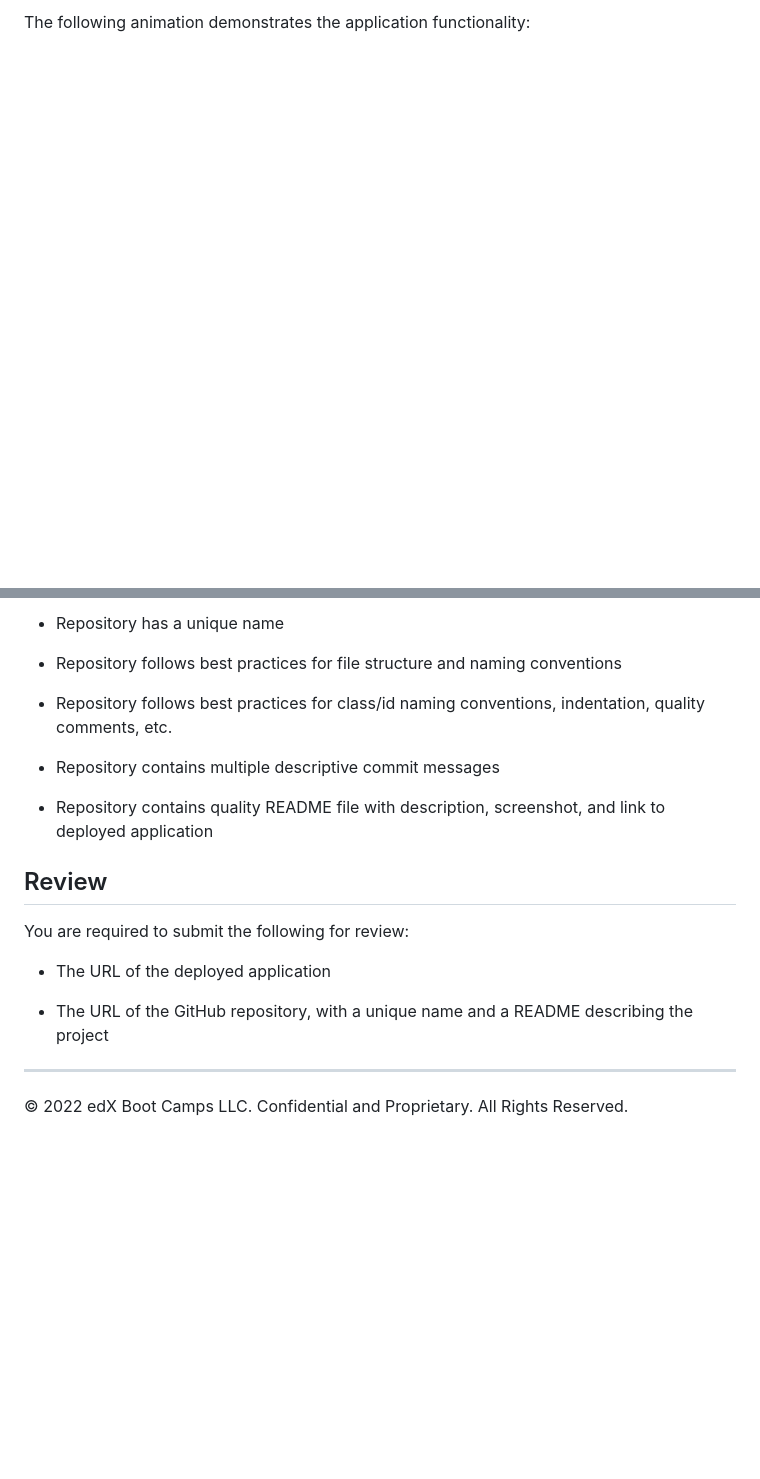
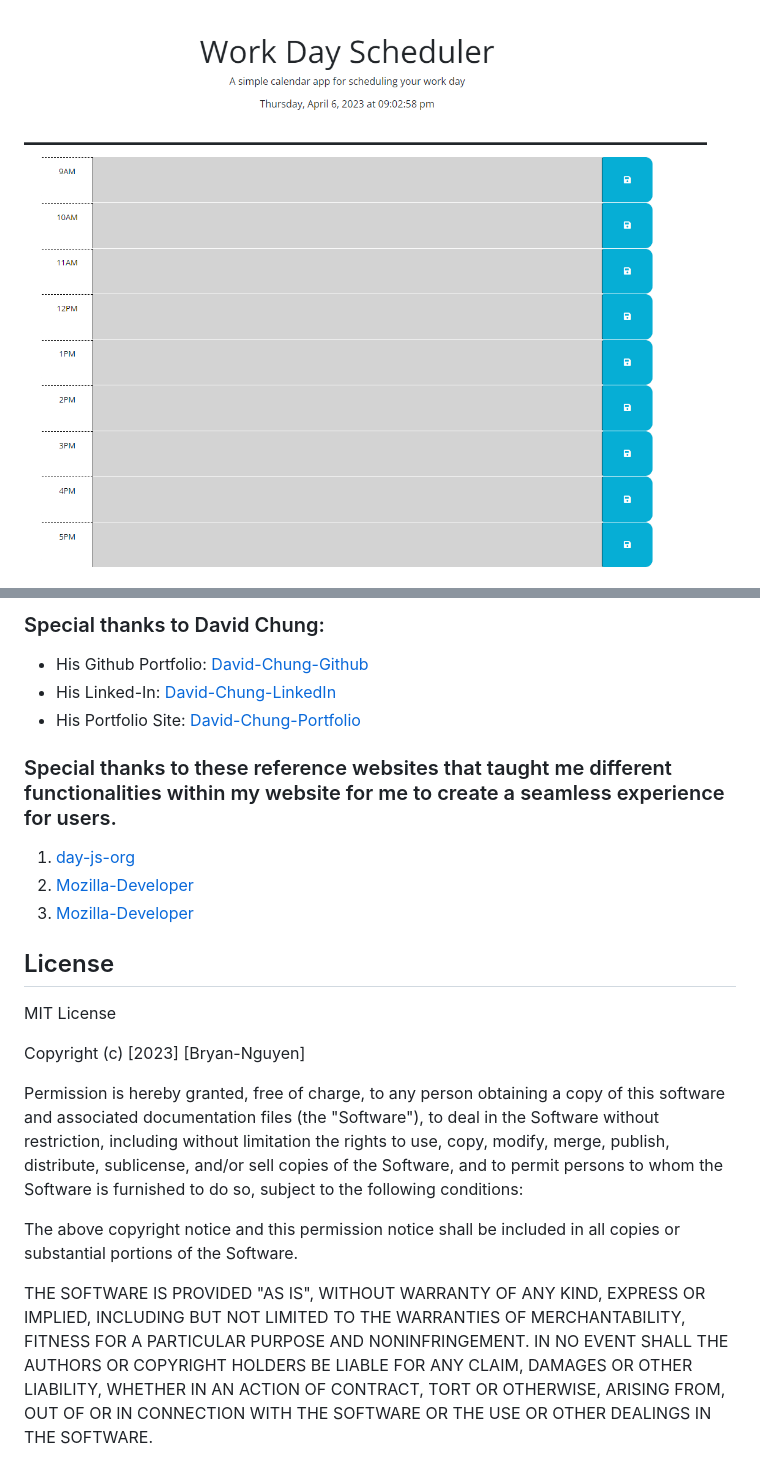
Before and after one commit to bryannguyen9/day-planner, a Markdown page: README.md, 2 parts joined by grey strips. Rendered like a GitHub page; pictures changed too: homepage.png (added); blank space fills up the shorter version.

```diff
--- a/README.md
+++ b/README.md
@@ -36,3 +74,3 @@ THEN the saved events persist
 
-The following animation demonstrates the application functionality:
+![Speed Quiz Homepage Screenshot](./homepage.png)
 
@@ -81,21 +113,37 @@ This Challenge is graded based on the following criteria:
 
-* Repository has a unique name
+### Special thanks to David Chung:
 
-* Repository follows best practices for file structure and naming conventions
+ * His Github Portfolio: [David-Chung-Github](https://github.com/dchung13/)
+ * His Linked-In: [David-Chung-LinkedIn](https://www.linkedin.com/in/david-chung-77141526b/)
+ * His Portfolio Site: [David-Chung-Portfolio](https://dchung13.github.io/David-Chung-Portfolio/)
 
-* Repository follows best practices for class/id naming conventions, indentation, quality comments, etc.
+### Special thanks to these reference websites that taught me different functionalities within my website for me to create a seamless experience for users.
 
-* Repository contains multiple descriptive commit messages
+1. [day-js-org](https://day.js.org/docs/en/query/is-a-dayjs)
+2. [Mozilla-Developer](https://developer.mozilla.org/en-US/docs/Web/API/Document/DOMContentLoaded_event)
+3. [Mozilla-Developer](https://developer.mozilla.org/en-US/docs/Web/API/Window/localStorage)
 
-* Repository contains quality README file with description, screenshot, and link to deployed application
 
-## Review
+## License
 
-You are required to submit the following for review:
+MIT License
 
-* The URL of the deployed application
+Copyright (c) [2023] [Bryan-Nguyen]
 
-* The URL of the GitHub repository, with a unique name and a README describing the project
+Permission is hereby granted, free of charge, to any person obtaining a copy
+of this software and associated documentation files (the "Software"), to deal
+in the Software without restriction, including without limitation the rights
+to use, copy, modify, merge, publish, distribute, sublicense, and/or sell
+copies of the Software, and to permit persons to whom the Software is
+furnished to do so, subject to the following conditions:
 
-- - -
-© 2022 edX Boot Camps LLC. Confidential and Proprietary. All Rights Reserved.
+The above copyright notice and this permission notice shall be included in all
+copies or substantial portions of the Software.
+
+THE SOFTWARE IS PROVIDED "AS IS", WITHOUT WARRANTY OF ANY KIND, EXPRESS OR
+IMPLIED, INCLUDING BUT NOT LIMITED TO THE WARRANTIES OF MERCHANTABILITY,
+FITNESS FOR A PARTICULAR PURPOSE AND NONINFRINGEMENT. IN NO EVENT SHALL THE
+AUTHORS OR COPYRIGHT HOLDERS BE LIABLE FOR ANY CLAIM, DAMAGES OR OTHER
+LIABILITY, WHETHER IN AN ACTION OF CONTRACT, TORT OR OTHERWISE, ARISING FROM,
+OUT OF OR IN CONNECTION WITH THE SOFTWARE OR THE USE OR OTHER DEALINGS IN THE
+SOFTWARE.
```
Also changed, not shown: other parts of README.md (+84 -52 lines), savebutton.png (added), timeblock.png (added), 1 other file.
